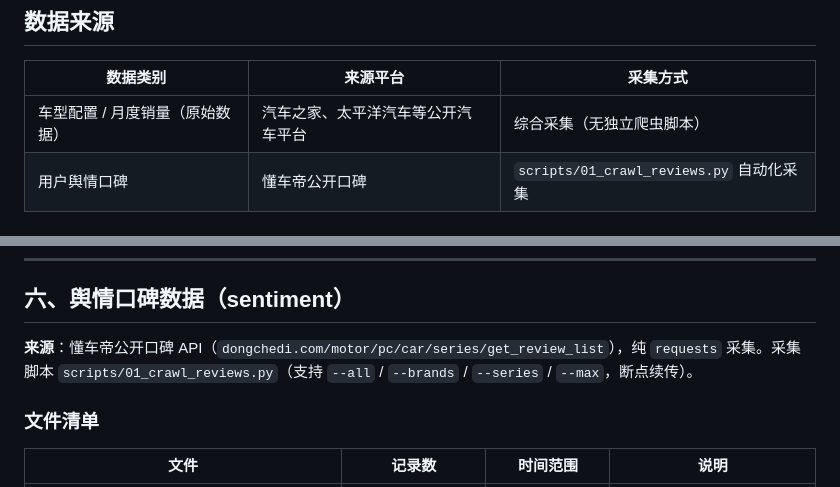
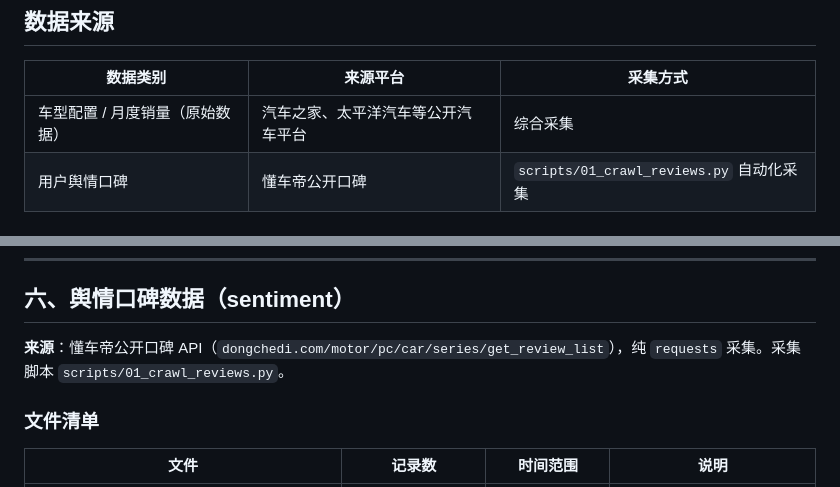
Before and after one commit to Yemyu/AutoPulse, a Markdown page: data/README.md, 2 parts joined by grey strips. Drawn GitHub-style.

```diff
--- a/data/README.md
+++ b/data/README.md
@@ -10,7 +10,7 @@
 
 | 数据类别 | 来源平台 | 采集方式 |
 |----------|----------|----------|
-| 车型配置 / 月度销量（原始数据） | 汽车之家、太平洋汽车等公开汽车平台 | 综合采集（无独立爬虫脚本） |
+| 车型配置 / 月度销量（原始数据） | 汽车之家、太平洋汽车等公开汽车平台 | 综合采集 |
 | 用户舆情口碑 | 懂车帝公开口碑 | `scripts/01_crawl_reviews.py` 自动化采集 |
 
 ## 项目数据全景
@@ -315,7 +315,7 @@ vehicles ———— series_id ———— series_mapping ———— series_
 
 ## 六、舆情口碑数据（sentiment）
 
-**来源**：懂车帝公开口碑 API（`dongchedi.com/motor/pc/car/series/get_review_list`），纯 `requests` 采集。采集脚本 `scripts/01_crawl_reviews.py`（支持 `--all` / `--brands` / `--series` / `--max`，断点续传）。
+**来源**：懂车帝公开口碑 API（`dongchedi.com/motor/pc/car/series/get_review_list`），纯 `requests` 采集。采集脚本 `scripts/01_crawl_reviews.py`。
 
 ### 文件清单
 
```
Also changed, not shown: data/README_EN.md (+2 -3 lines).
